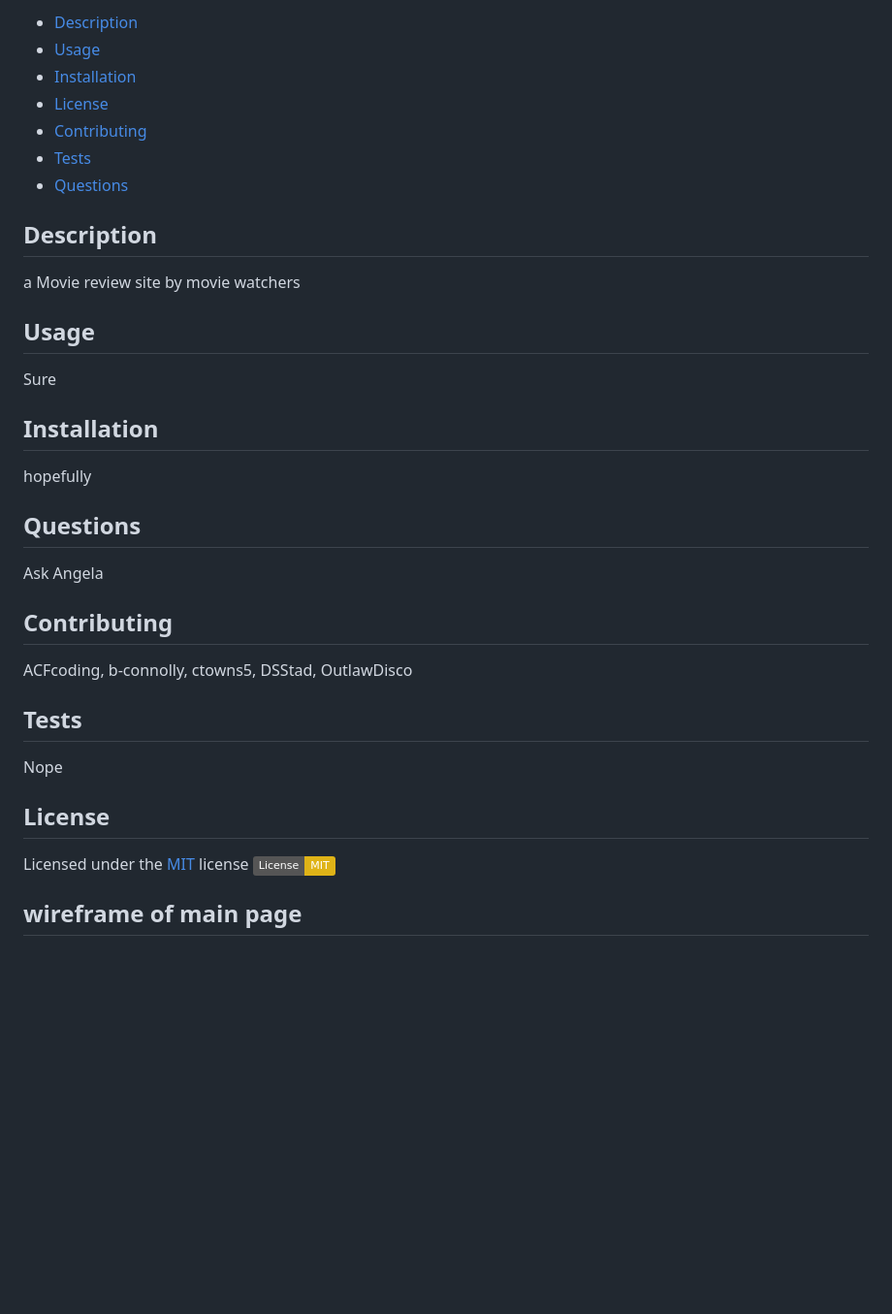
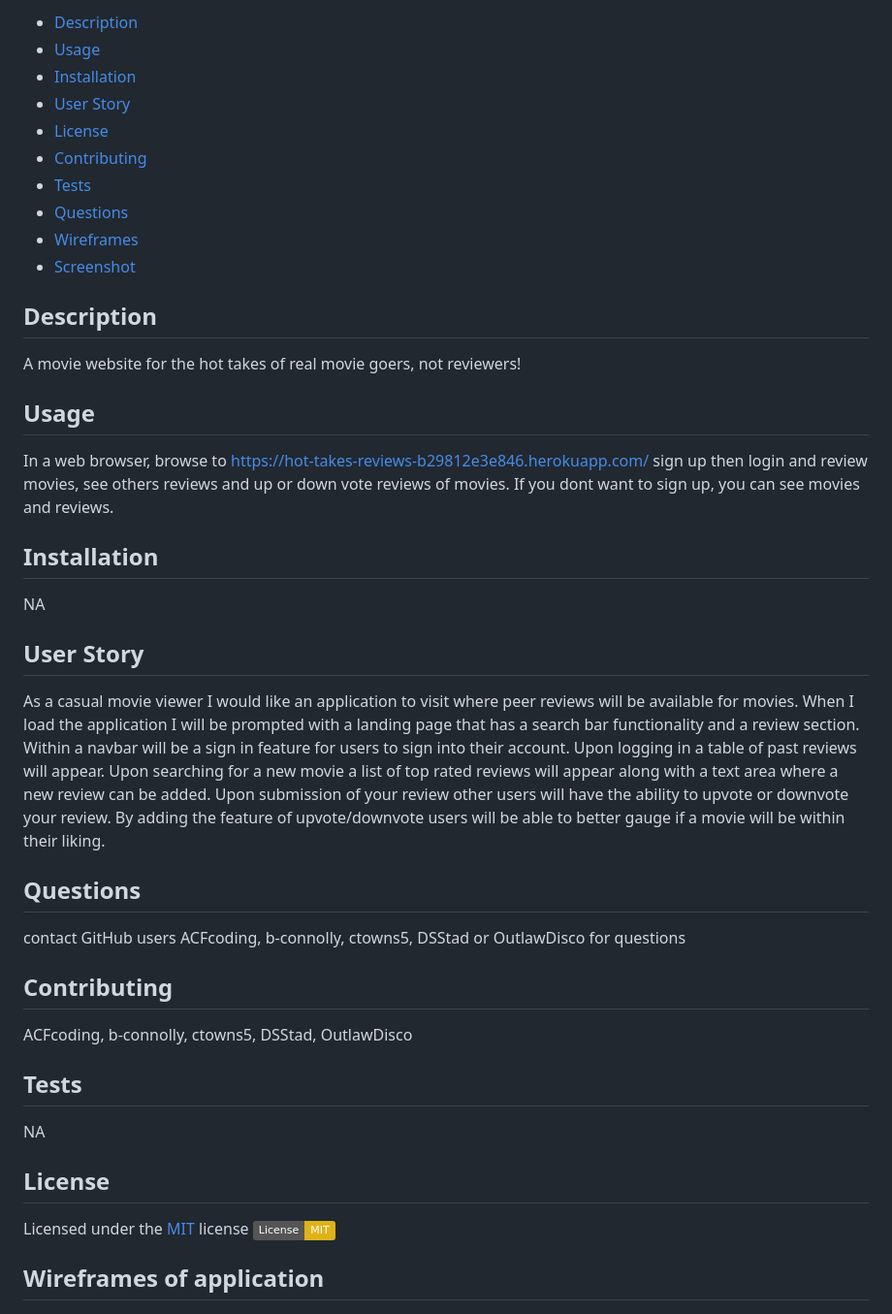
Before and after one commit to OutlawDisco/Hot-Takes, a Markdown page: README.md, the part around the change printed below. Shown: that part at 97% size. Drawn GitHub-style; badges without logos; blank space fills up the shorter version.

```diff
--- a/README.md
+++ b/README.md
@@ -5,32 +5,38 @@
   - [Description](#Description)
   - [Usage](#Usage)
   - [Installation](#Installation)
+  - [User Story](#user-story)
   - [License](#License)
   - [Contributing](#Contributing)
   - [Tests](#Tests)
   - [Questions](#Questions)
+  - [Wireframes](#wireframes-of-application)
+  - [Screenshot](#screenshot-of-application)
 
   ## Description
-  a Movie review site by movie watchers
+  A movie website for the hot takes of real movie goers, not reviewers!
 
   ## Usage
-  Sure
+  In a web browser, browse to https://hot-takes-reviews-b29812e3e846.herokuapp.com/ sign up then login and review movies, see others reviews and up or down vote reviews of movies. If you dont want to sign up, you can see movies and reviews.
 
   ## Installation
-  hopefully
+  NA
+
+  ## User Story
+  As a casual movie viewer I would like an application to visit where peer reviews will be available for movies. When I load the application I will be prompted with a landing page that has a search bar functionality and a review section. Within a navbar will be a sign in feature for users to sign into their account. Upon logging in a table of past reviews will appear. Upon searching for a new movie a list of top rated reviews will appear along with a text area where a new review can be added. Upon submission of your review other users will have the ability to upvote or downvote your review. By adding the feature of upvote/downvote users will be able to better gauge if a movie will be within their liking.
 
   ## Questions
-  Ask Angela
+  contact GitHub users ACFcoding, b-connolly, ctowns5, DSStad or OutlawDisco for questions
 
   ## Contributing
   ACFcoding, b-connolly, ctowns5, DSStad, OutlawDisco
 
   ## Tests
-  Nope
+  NA
 
   ## License
   Licensed under the [MIT](https://opensource.org/licenses/MIT) license
   [![License: MIT](https://img.shields.io/badge/License-MIT-yellow.svg)](https://opensource.org/licenses/MIT)
 
-  ## wireframe of main page
+  ## Wireframes of application
   ![wireframe](./public/images/htwireframe.png)
```
Also changed, not shown: other parts of README.md (+7 -0 lines), public/images/Homepage.png (added), public/images/Movies.png (added), public/images/User_Dashboard.png (added), 2 other files.
